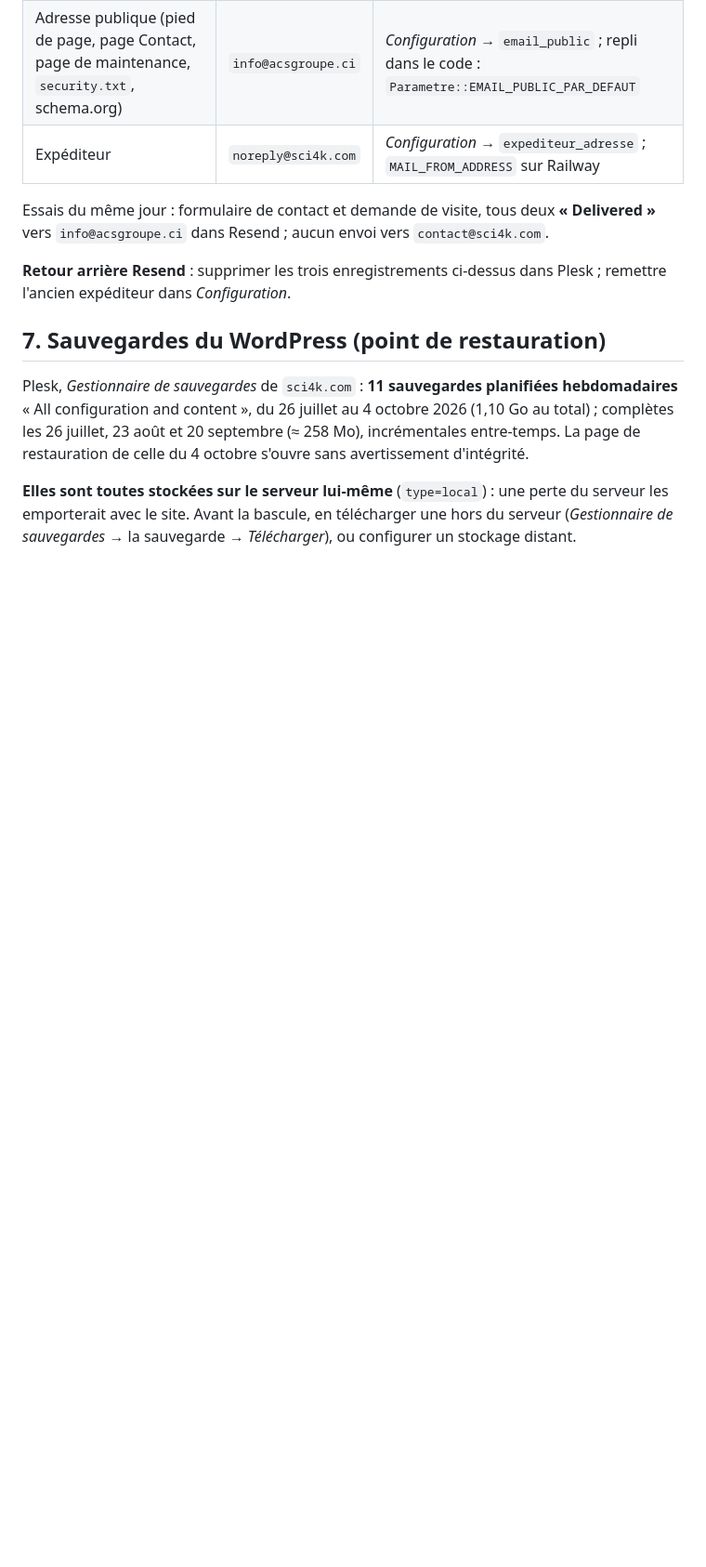
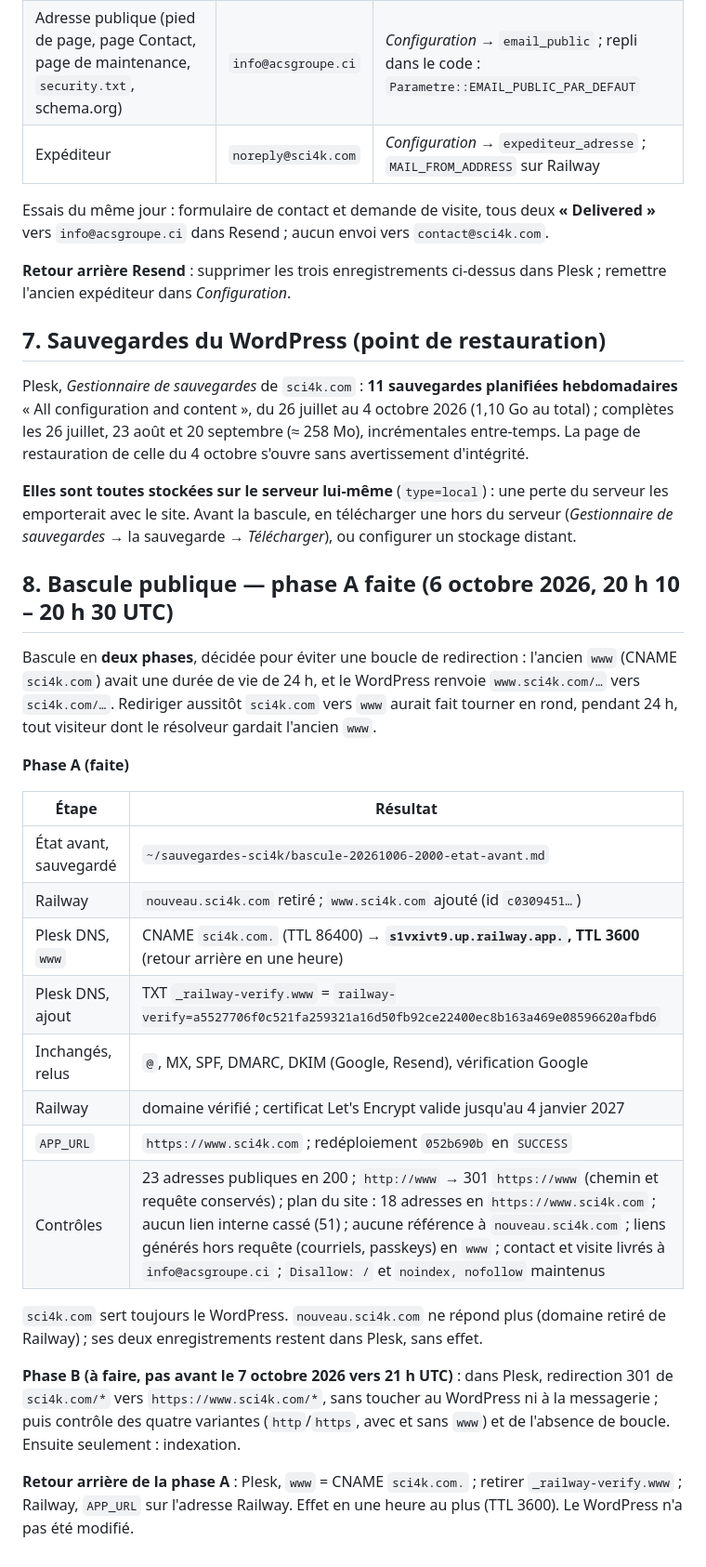
Before and after one commit to ACS-Access-Technology/sci4k-website, a Markdown page: docs/DOMAINE_ET_BASCULE.md, the part around the change. Shown at 93% size. GitHub-like rendering; blank space fills up the shorter version.

Commit message:
docs(bascule): phase A faite, www.sci4k.com sur Railway
Co-Authored-By: Claude Opus 5.5 <noreply@anthropic.com>

```diff
--- a/docs/DOMAINE_ET_BASCULE.md
+++ b/docs/DOMAINE_ET_BASCULE.md
@@ -211,3 +211,38 @@ de celle du 4 octobre s'ouvre sans avertissement d'intégrité.
 perte du serveur les emporterait avec le site. Avant la bascule, en
 télécharger une hors du serveur (*Gestionnaire de sauvegardes* → la
 sauvegarde → *Télécharger*), ou configurer un stockage distant.
+
+## 8. Bascule publique — phase A faite (6 octobre 2026, 20 h 10 – 20 h 30 UTC)
+
+Bascule en **deux phases**, décidée pour éviter une boucle de redirection :
+l'ancien `www` (CNAME `sci4k.com`) avait une durée de vie de 24 h, et le
+WordPress renvoie `www.sci4k.com/…` vers `sci4k.com/…`. Rediriger aussitôt
+`sci4k.com` vers `www` aurait fait tourner en rond, pendant 24 h, tout
+visiteur dont le résolveur gardait l'ancien `www`.
+
+**Phase A (faite)**
+
+| Étape | Résultat |
+|---|---|
+| État avant, sauvegardé | `~/sauvegardes-sci4k/bascule-20261006-2000-etat-avant.md` |
+| Railway | `nouveau.sci4k.com` retiré ; `www.sci4k.com` ajouté (id `c0309451…`) |
+| Plesk DNS, `www` | CNAME `sci4k.com.` (TTL 86400) → **`s1vxivt9.up.railway.app.`, TTL 3600** (retour arrière en une heure) |
+| Plesk DNS, ajout | TXT `_railway-verify.www` = `railway-verify=a5527706f0c521fa259321a16d50fb92ce22400ec8b163a469e08596620afbd6` |
+| Inchangés, relus | `@`, MX, SPF, DMARC, DKIM (Google, Resend), vérification Google |
+| Railway | domaine vérifié ; certificat Let's Encrypt valide jusqu'au 4 janvier 2027 |
+| `APP_URL` | `https://www.sci4k.com` ; redéploiement `052b690b` en `SUCCESS` |
+| Contrôles | 23 adresses publiques en 200 ; `http://www` → 301 `https://www` (chemin et requête conservés) ; plan du site : 18 adresses en `https://www.sci4k.com` ; aucun lien interne cassé (51) ; aucune référence à `nouveau.sci4k.com` ; liens générés hors requête (courriels, passkeys) en `www` ; contact et visite livrés à `info@acsgroupe.ci` ; `Disallow: /` et `noindex, nofollow` maintenus |
+
+`sci4k.com` sert toujours le WordPress. `nouveau.sci4k.com` ne répond plus
+(domaine retiré de Railway) ; ses deux enregistrements restent dans Plesk,
+sans effet.
+
+**Phase B (à faire, pas avant le 7 octobre 2026 vers 21 h UTC)** : dans
+Plesk, redirection 301 de `sci4k.com/*` vers `https://www.sci4k.com/*`, sans
+toucher au WordPress ni à la messagerie ; puis contrôle des quatre variantes
+(`http`/`https`, avec et sans `www`) et de l'absence de boucle. Ensuite
+seulement : indexation.
+
+**Retour arrière de la phase A** : Plesk, `www` = CNAME `sci4k.com.` ; retirer
+`_railway-verify.www` ; Railway, `APP_URL` sur l'adresse Railway. Effet en
+une heure au plus (TTL 3600). Le WordPress n'a pas été modifié.
```
